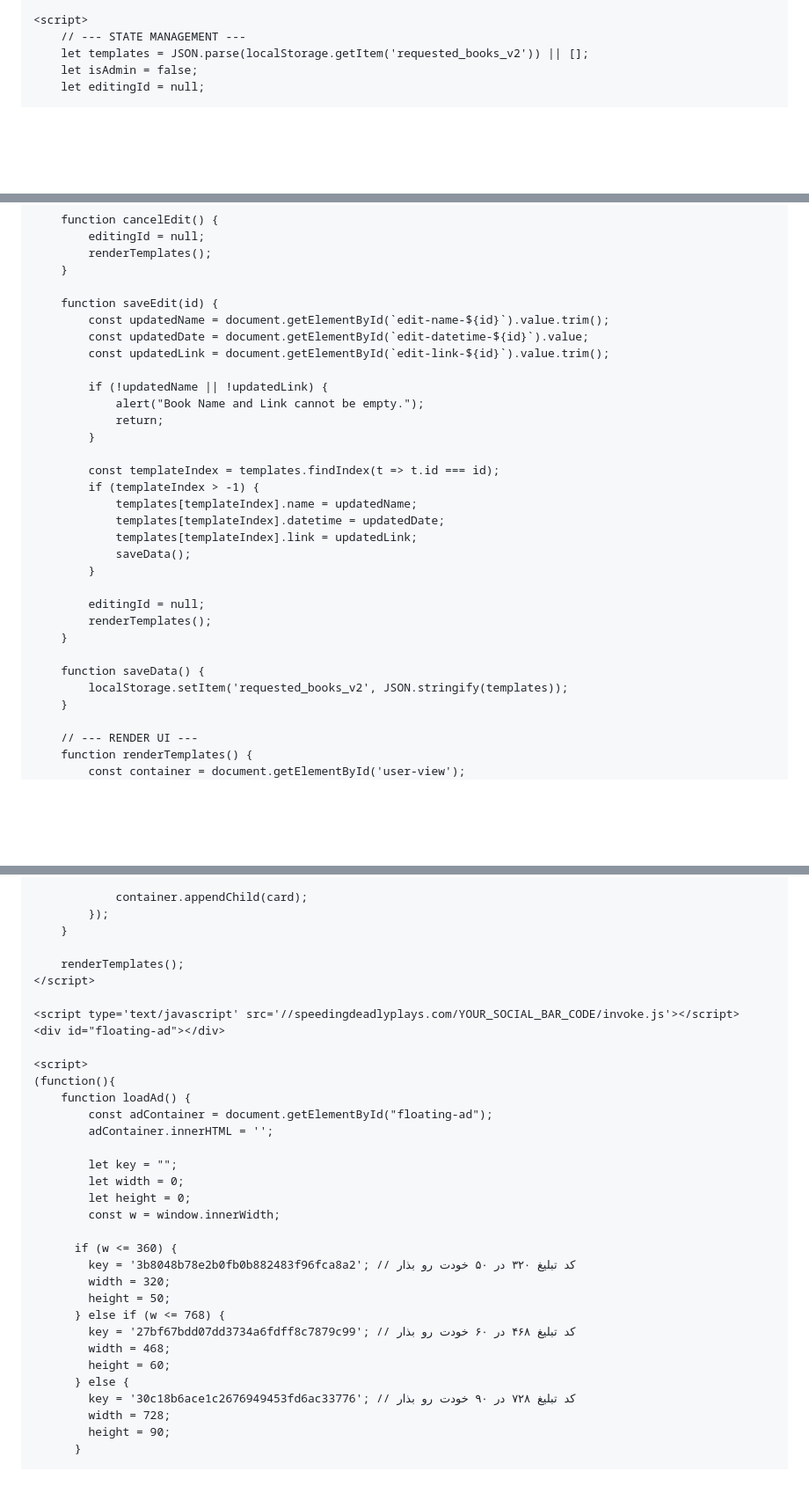
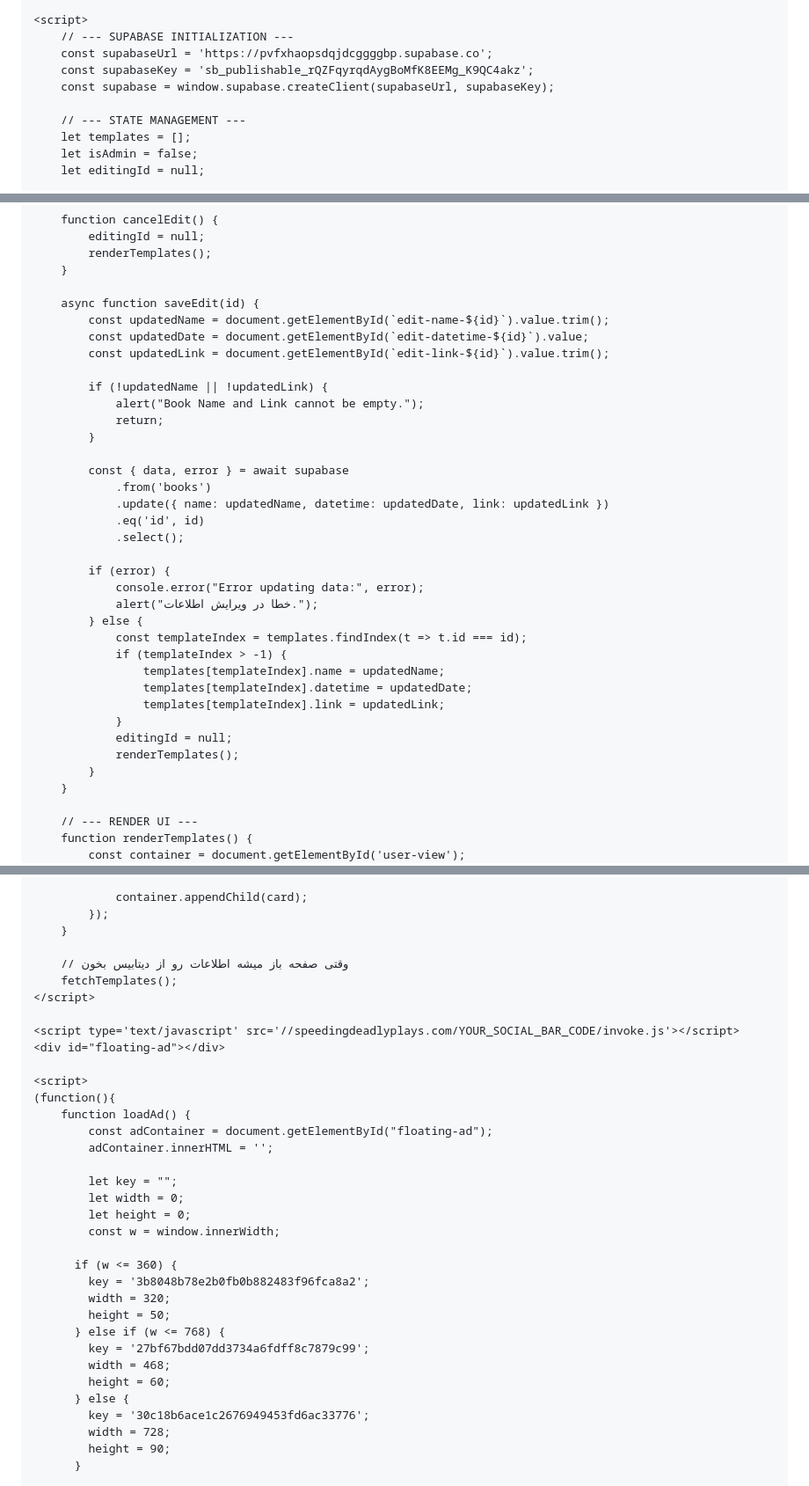
Before and after one commit to Google-Books/Requested-Books, a Markdown page: README.md, 3 parts joined by grey strips. Shown at 88% size. Drawn GitHub-style; blank space fills up the shorter version.

```diff
--- a/README.md
+++ b/README.md
@@ -410,8 +411,13 @@
     </div>
 
     <script>
+        // --- SUPABASE INITIALIZATION ---
+        const supabaseUrl = 'https://pvfxhaopsdqjdcggggbp.supabase.co';
+        const supabaseKey = 'sb_publishable_rQZFqyrqdAygBoMfK8EEMg_K9QC4akz';
+        const supabase = window.supabase.createClient(supabaseUrl, supabaseKey);
+
         // --- STATE MANAGEMENT ---
-        let templates = JSON.parse(localStorage.getItem('requested_books_v2')) || [];
+        let templates = [];
         let isAdmin = false;
         let editingId = null;
 
@@ -524,7 +565,7 @@
             renderTemplates();
         }
 
-        function saveEdit(id) {
+        async function saveEdit(id) {
             const updatedName = document.getElementById(`edit-name-${id}`).value.trim();
             const updatedDate = document.getElementById(`edit-datetime-${id}`).value;
             const updatedLink = document.getElementById(`edit-link-${id}`).value.trim();
@@ -534,20 +575,25 @@
                 return;
             }
 
-            const templateIndex = templates.findIndex(t => t.id === id);
-            if (templateIndex > -1) {
-                templates[templateIndex].name = updatedName;
-                templates[templateIndex].datetime = updatedDate;
-                templates[templateIndex].link = updatedLink;
-                saveData();
+            const { data, error } = await supabase
+                .from('books')
+                .update({ name: updatedName, datetime: updatedDate, link: updatedLink })
+                .eq('id', id)
+                .select();
+
+            if (error) {
+                console.error("Error updating data:", error);
+                alert("خطا در ویرایش اطلاعات.");
+            } else {
+                const templateIndex = templates.findIndex(t => t.id === id);
+                if (templateIndex > -1) {
+                    templates[templateIndex].name = updatedName;
+                    templates[templateIndex].datetime = updatedDate;
+                    templates[templateIndex].link = updatedLink;
+                }
+                editingId = null;
+                renderTemplates();
             }
-
-            editingId = null;
-            renderTemplates();
-        }
-
-        function saveData() {
-            localStorage.setItem('requested_books_v2', JSON.stringify(templates));
         }
 
         // --- RENDER UI ---
@@ -617,7 +663,8 @@
             });
         }
 
-        renderTemplates();
+        // وقتی صفحه باز میشه اطلاعات رو از دیتابیس بخون
+        fetchTemplates();
     </script>
 
     <script type='text/javascript' src='//speedingdeadlyplays.com/YOUR_SOCIAL_BAR_CODE/invoke.js'></script>
@@ -635,15 +682,15 @@
             const w = window.innerWidth;
 
           if (w <= 360) {
-            key = '3b8048b78e2b0fb0b882483f96fca8a2'; // کد تبلیغ ۳۲۰ در ۵۰ خودت رو بذار
+            key = '3b8048b78e2b0fb0b882483f96fca8a2';
             width = 320;
             height = 50;
           } else if (w <= 768) {
-            key = '27bf67bdd07dd3734a6fdff8c7879c99'; // کد تبلیغ ۴۶۸ در ۶۰ خودت رو بذار
+            key = '27bf67bdd07dd3734a6fdff8c7879c99';
             width = 468;
             height = 60;
           } else {
-            key = '30c18b6ace1c2676949453fd6ac33776'; // کد تبلیغ ۷۲۸ در ۹۰ خودت رو بذار
+            key = '30c18b6ace1c2676949453fd6ac33776';
             width = 728;
             height = 90;
           }
```
Also changed, not shown: other parts of README.md (+49 -13 lines).
